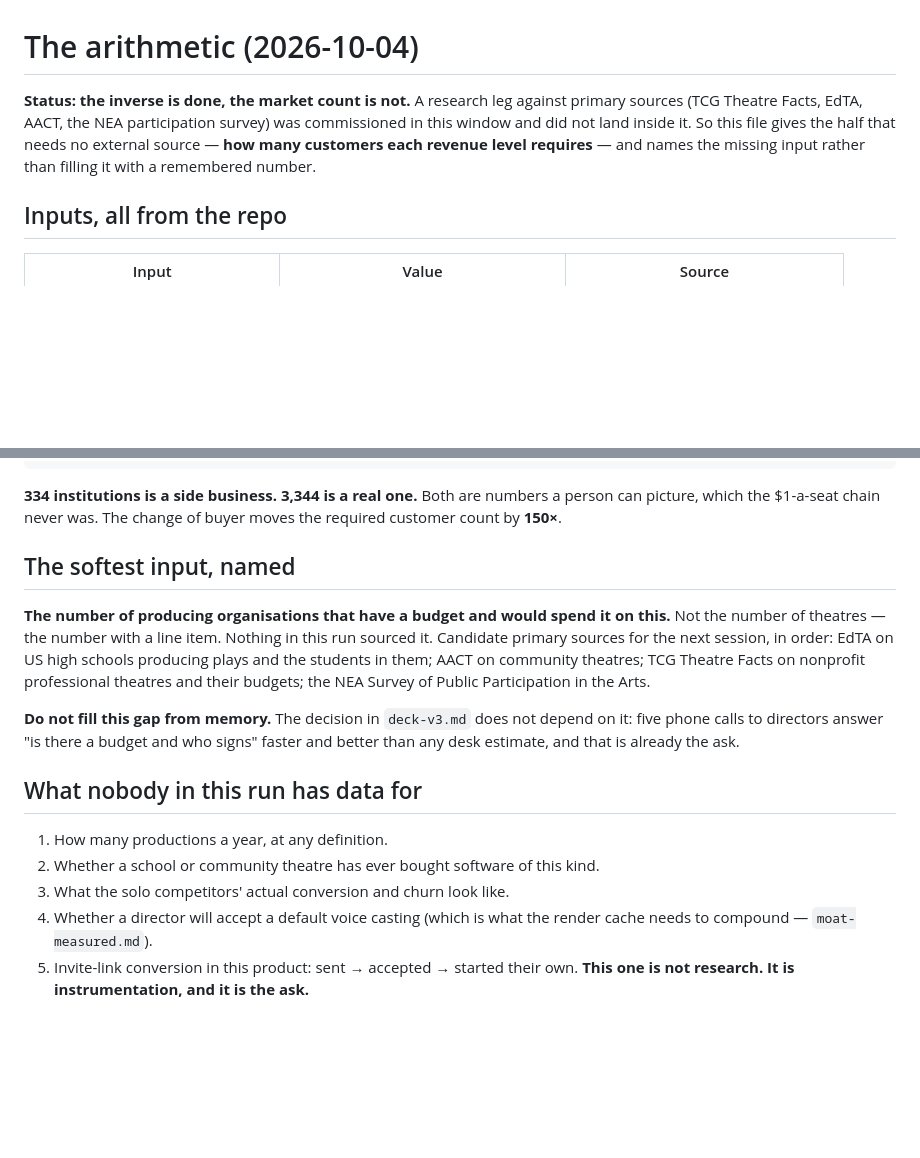
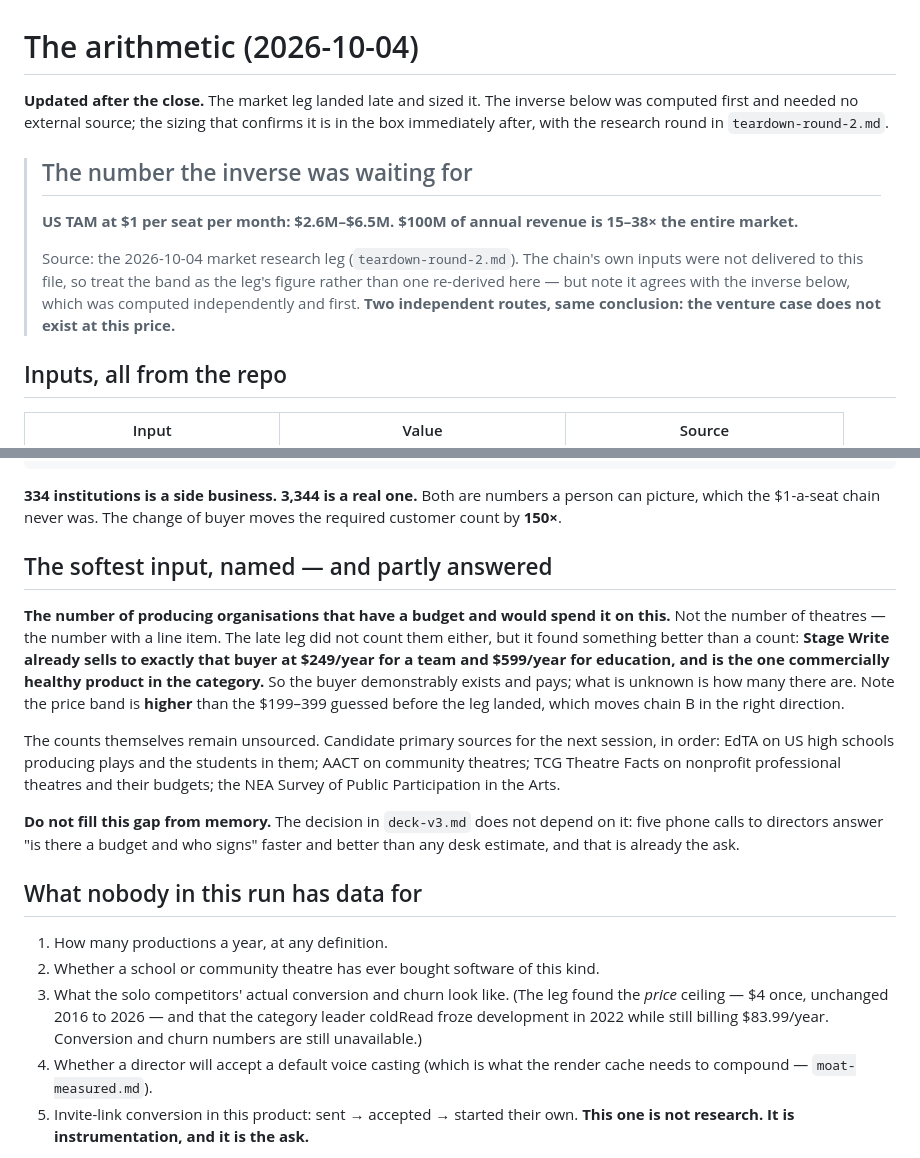
Before and after one commit to lpender/transcriptor, a Markdown page: docs/pitch/tam-arithmetic.md, 2 parts joined by grey strips. GitHub-like rendering; blank space fills up the shorter version.

```diff
--- a/docs/pitch/tam-arithmetic.md
+++ b/docs/pitch/tam-arithmetic.md
@@ -1,11 +1,20 @@
 # The arithmetic (2026-10-04)
 
-**Status: the inverse is done, the market count is not.** A research leg
-against primary sources (TCG Theatre Facts, EdTA, AACT, the NEA participation
-survey) was commissioned in this window and did not land inside it. So this
-file gives the half that needs no external source — **how many customers each
-revenue level requires** — and names the missing input rather than filling it
-with a remembered number.
+**Updated after the close.** The market leg landed late and sized it. The
+inverse below was computed first and needed no external source; the sizing
+that confirms it is in the box immediately after, with the research round in
+`teardown-round-2.md`.
+
+> ## The number the inverse was waiting for
+>
+> **US TAM at $1 per seat per month: $2.6M–$6.5M.**
+> **$100M of annual revenue is 15–38× the entire market.**
+>
+> Source: the 2026-10-04 market research leg (`teardown-round-2.md`). The
+> chain's own inputs were not delivered to this file, so treat the band as the
+> leg's figure rather than one re-derived here — but note it agrees with the
+> inverse below, which was computed independently and first. **Two independent
+> routes, same conclusion: the venture case does not exist at this price.**
 
 ## Inputs, all from the repo
 
@@ -55,11 +64,18 @@ $100,000,000 ÷ $299 =  334,448 organisations
 a person can picture, which the $1-a-seat chain never was. The change of buyer
 moves the required customer count by **150×**.
 
-## The softest input, named
+## The softest input, named — and partly answered
 
 **The number of producing organisations that have a budget and would spend it
-on this.** Not the number of theatres — the number with a line item. Nothing
-in this run sourced it. Candidate primary sources for the next session, in
+on this.** Not the number of theatres — the number with a line item. The late
+leg did not count them either, but it found something better than a count:
+**Stage Write already sells to exactly that buyer at $249/year for a team and
+$599/year for education, and is the one commercially healthy product in the
+category.** So the buyer demonstrably exists and pays; what is unknown is how
+many there are. Note the price band is **higher** than the $199–399 guessed
+before the leg landed, which moves chain B in the right direction.
+
+The counts themselves remain unsourced. Candidate primary sources for the next session, in
 order: EdTA on US high schools producing plays and the students in them; AACT
 on community theatres; TCG Theatre Facts on nonprofit professional theatres
 and their budgets; the NEA Survey of Public Participation in the Arts.
@@ -72,7 +88,10 @@ signs" faster and better than any desk estimate, and that is already the ask.
 
 1. How many productions a year, at any definition.
 2. Whether a school or community theatre has ever bought software of this kind.
-3. What the solo competitors' actual conversion and churn look like.
+3. What the solo competitors' actual conversion and churn look like. (The leg
+   found the *price* ceiling — $4 once, unchanged 2016 to 2026 — and that the
+   category leader coldRead froze development in 2022 while still billing
+   $83.99/year. Conversion and churn numbers are still unavailable.)
 4. Whether a director will accept a default voice casting (which is what the
    render cache needs to compound — `moat-measured.md`).
 5. Invite-link conversion in this product: sent → accepted → started their own.
```
Also changed, not shown: docs/pitch/refined-idea.md (+27 -7 lines), docs/pitch/teardown-round-2.md (added, +114 -0 lines).
